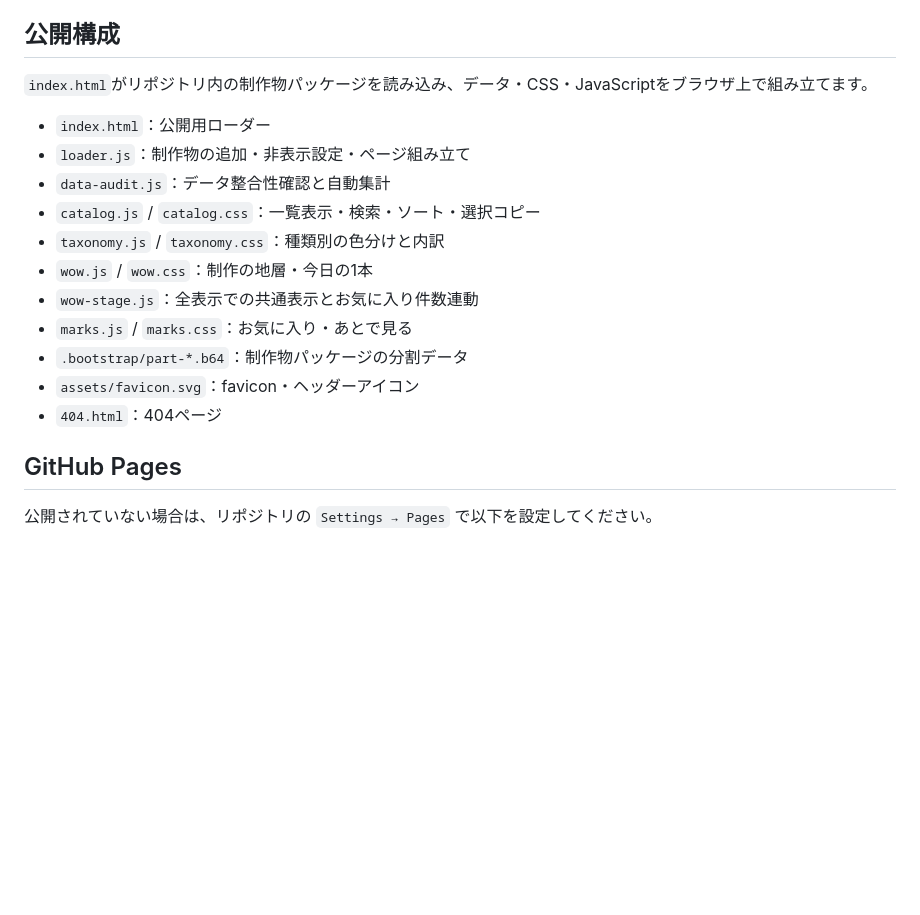
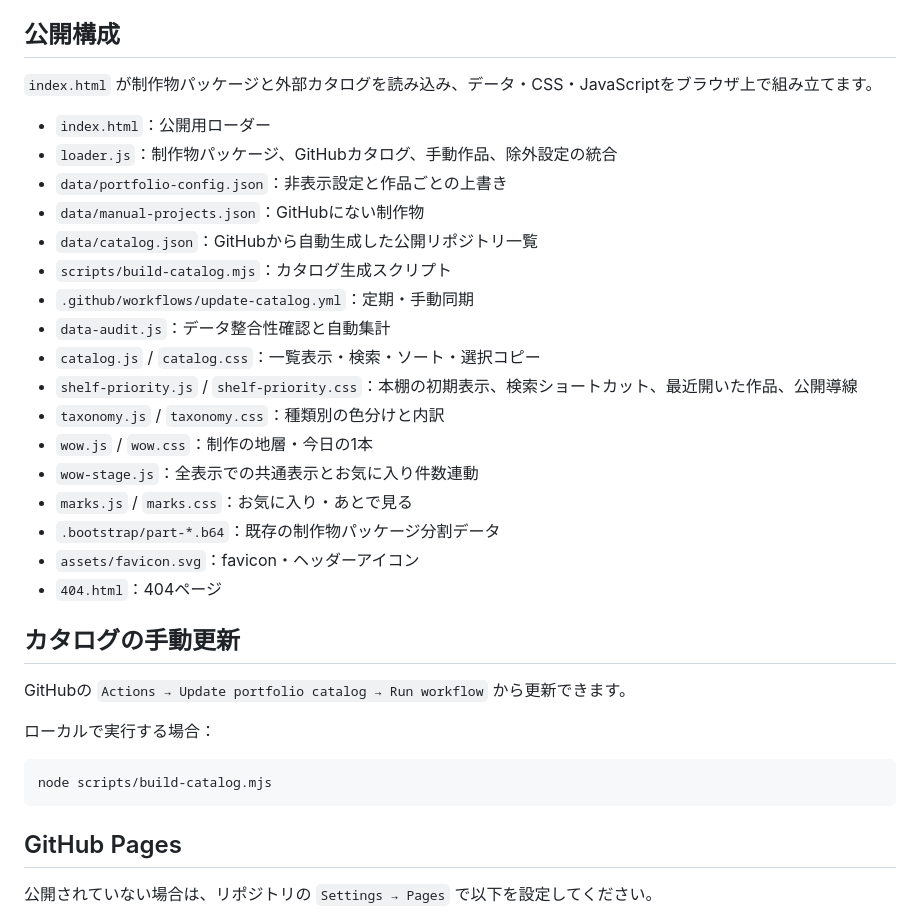
Before and after one commit to silovar-uk/worksportfolio, a Markdown page: README.md, the part around one of its changes. Drawn GitHub-style; blank space fills up the shorter version.

Commit message:
Document GitHub-backed shelf workflow

````diff
--- a/README.md
+++ b/README.md
@@ -62,19 +104,35 @@ GitHubのリポジトリ一覧だけでなく、ZIPで制作した拡張や、
 
 ## 公開構成
 
-`index.html`がリポジトリ内の制作物パッケージを読み込み、データ・CSS・JavaScriptをブラウザ上で組み立てます。
+`index.html` が制作物パッケージと外部カタログを読み込み、データ・CSS・JavaScriptをブラウザ上で組み立てます。
 
 - `index.html`：公開用ローダー
-- `loader.js`：制作物の追加・非表示設定・ページ組み立て
+- `loader.js`：制作物パッケージ、GitHubカタログ、手動作品、除外設定の統合
+- `data/portfolio-config.json`：非表示設定と作品ごとの上書き
+- `data/manual-projects.json`：GitHubにない制作物
+- `data/catalog.json`：GitHubから自動生成した公開リポジトリ一覧
+- `scripts/build-catalog.mjs`：カタログ生成スクリプト
+- `.github/workflows/update-catalog.yml`：定期・手動同期
 - `data-audit.js`：データ整合性確認と自動集計
 - `catalog.js` / `catalog.css`：一覧表示・検索・ソート・選択コピー
+- `shelf-priority.js` / `shelf-priority.css`：本棚の初期表示、検索ショートカット、最近開いた作品、公開導線
 - `taxonomy.js` / `taxonomy.css`：種類別の色分けと内訳
 - `wow.js` / `wow.css`：制作の地層・今日の1本
 - `wow-stage.js`：全表示での共通表示とお気に入り件数連動
 - `marks.js` / `marks.css`：お気に入り・あとで見る
-- `.bootstrap/part-*.b64`：制作物パッケージの分割データ
+- `.bootstrap/part-*.b64`：既存の制作物パッケージ分割データ
 - `assets/favicon.svg`：favicon・ヘッダーアイコン
 - `404.html`：404ページ
+
+## カタログの手動更新
+
+GitHubの `Actions → Update portfolio catalog → Run workflow` から更新できます。
+
+ローカルで実行する場合：
+
+```bash
+node scripts/build-catalog.mjs
+```
 
 ## GitHub Pages
 
````
Also changed, not shown: other parts of README.md (+51 -9 lines).
